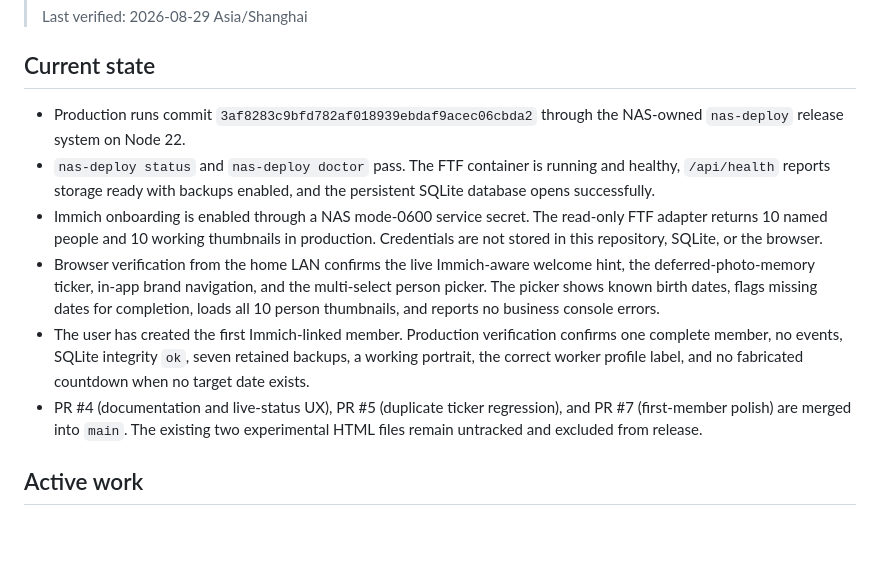
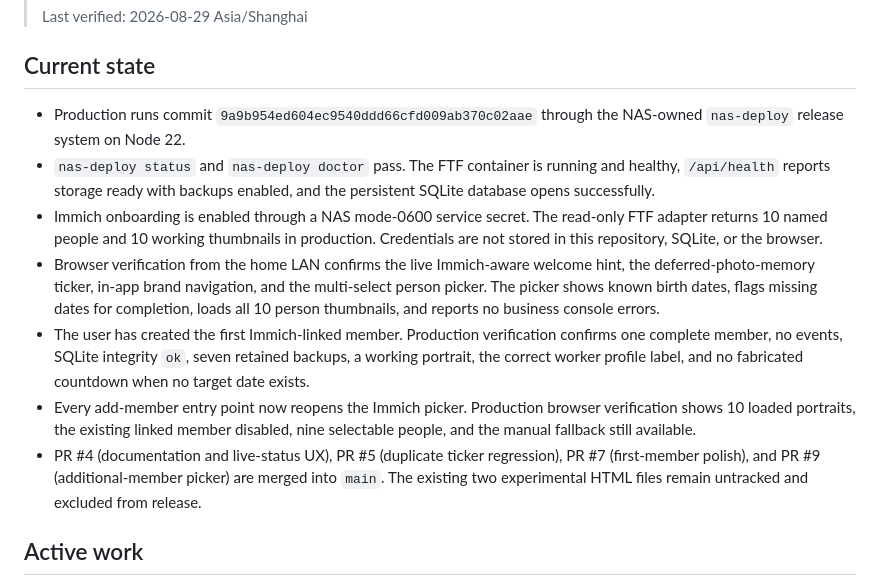
Before and after one commit to animeidea-debug/family-time-flow, a Markdown page: docs/progress.md, the part around the change. Rendered like a GitHub page; blank space fills up the shorter version.

Commit message:
docs: record additional-member picker rollout

```diff
--- a/docs/progress.md
+++ b/docs/progress.md
@@ -7,7 +7,7 @@
 
 ## Current state
 
-- Production runs commit `3af8283c9bfd782af018939ebdaf9acec06cbda2`
+- Production runs commit `9a9b954ed604ec9540ddd66cfd009ab370c02aae`
   through the NAS-owned `nas-deploy` release system on Node 22.
 - `nas-deploy status` and `nas-deploy doctor` pass. The FTF container is
   running and healthy, `/api/health` reports storage ready with backups
@@ -25,10 +25,13 @@
   confirms one complete member, no events, SQLite integrity `ok`, seven retained
   backups, a working portrait, the correct worker profile label, and no
   fabricated countdown when no target date exists.
+- Every add-member entry point now reopens the Immich picker. Production browser
+  verification shows 10 loaded portraits, the existing linked member disabled,
+  nine selectable people, and the manual fallback still available.
 - PR #4 (documentation and live-status UX), PR #5 (duplicate ticker
-  regression), and PR #7 (first-member polish) are merged into `main`. The
-  existing two experimental HTML files remain untracked and excluded from
-  release.
+  regression), PR #7 (first-member polish), and PR #9 (additional-member
+  picker) are merged into `main`. The existing two experimental HTML files
+  remain untracked and excluded from release.
 
 ## Active work
 
```
